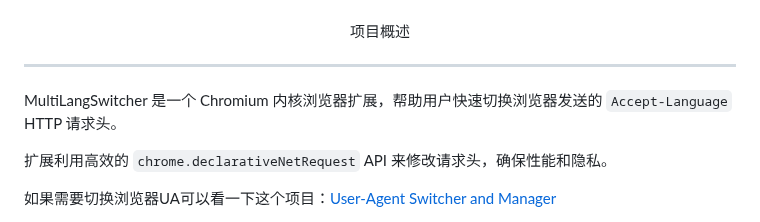
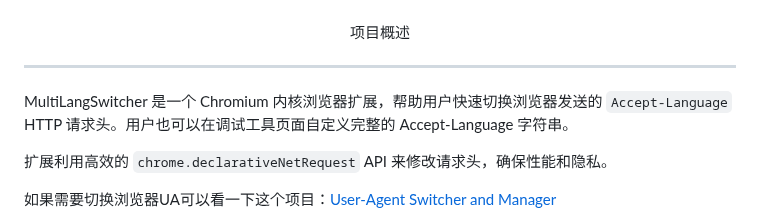
Before and after one commit to ChuwuYo/MultiLangSwitcher, a Markdown page: README.md, the part around the change. Rendered like a GitHub page.

```diff
--- a/README.md
+++ b/README.md
@@ -10,7 +10,7 @@
 
 ---
 
-MultiLangSwitcher 是一个 Chromium 内核浏览器扩展，帮助用户快速切换浏览器发送的 `Accept-Language` HTTP 请求头。
+MultiLangSwitcher 是一个 Chromium 内核浏览器扩展，帮助用户快速切换浏览器发送的 `Accept-Language` HTTP 请求头。用户也可以在调试工具页面自定义完整的 Accept-Language 字符串。
 
 扩展利用高效的 `chrome.declarativeNetRequest` API 来修改请求头，确保性能和隐私。
 
```
